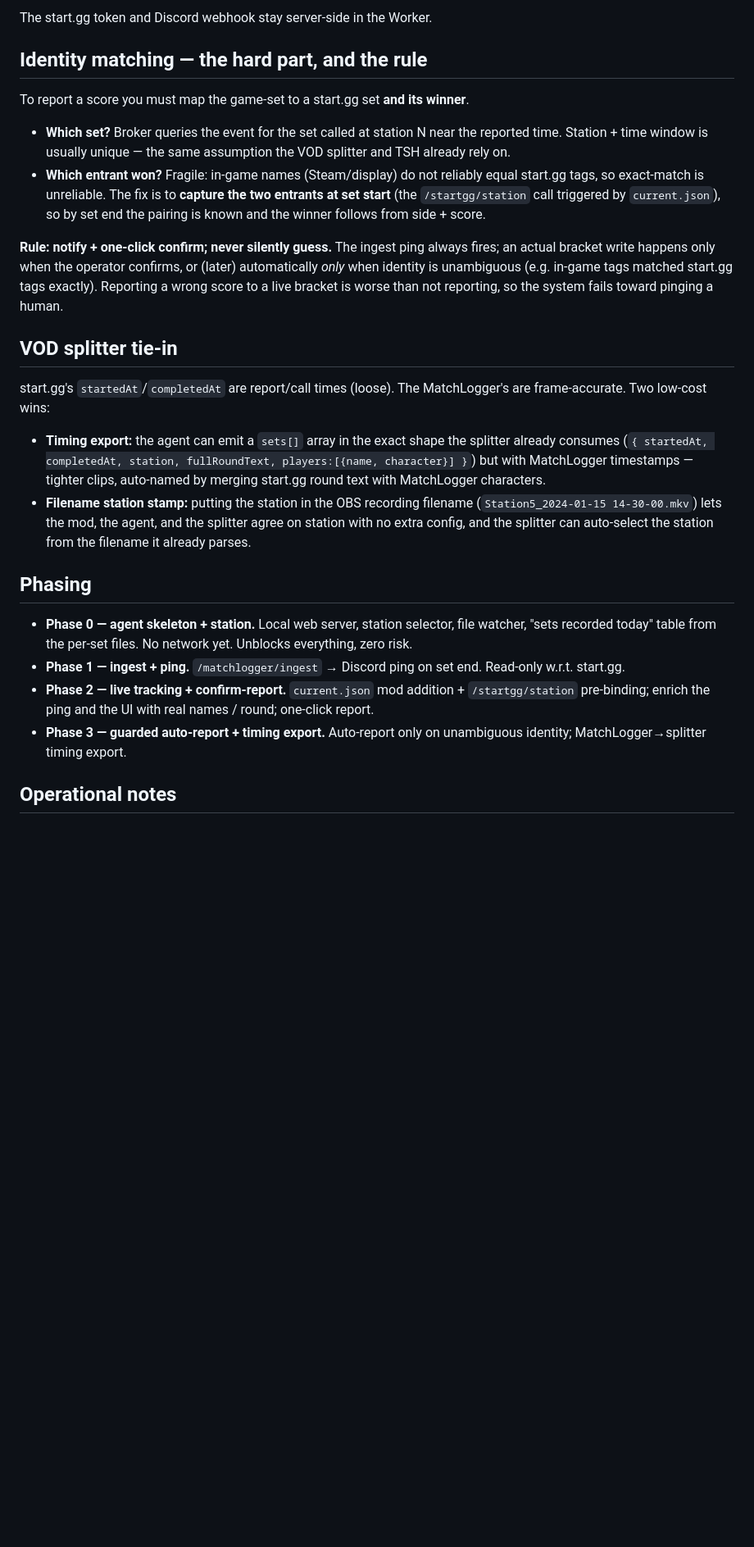
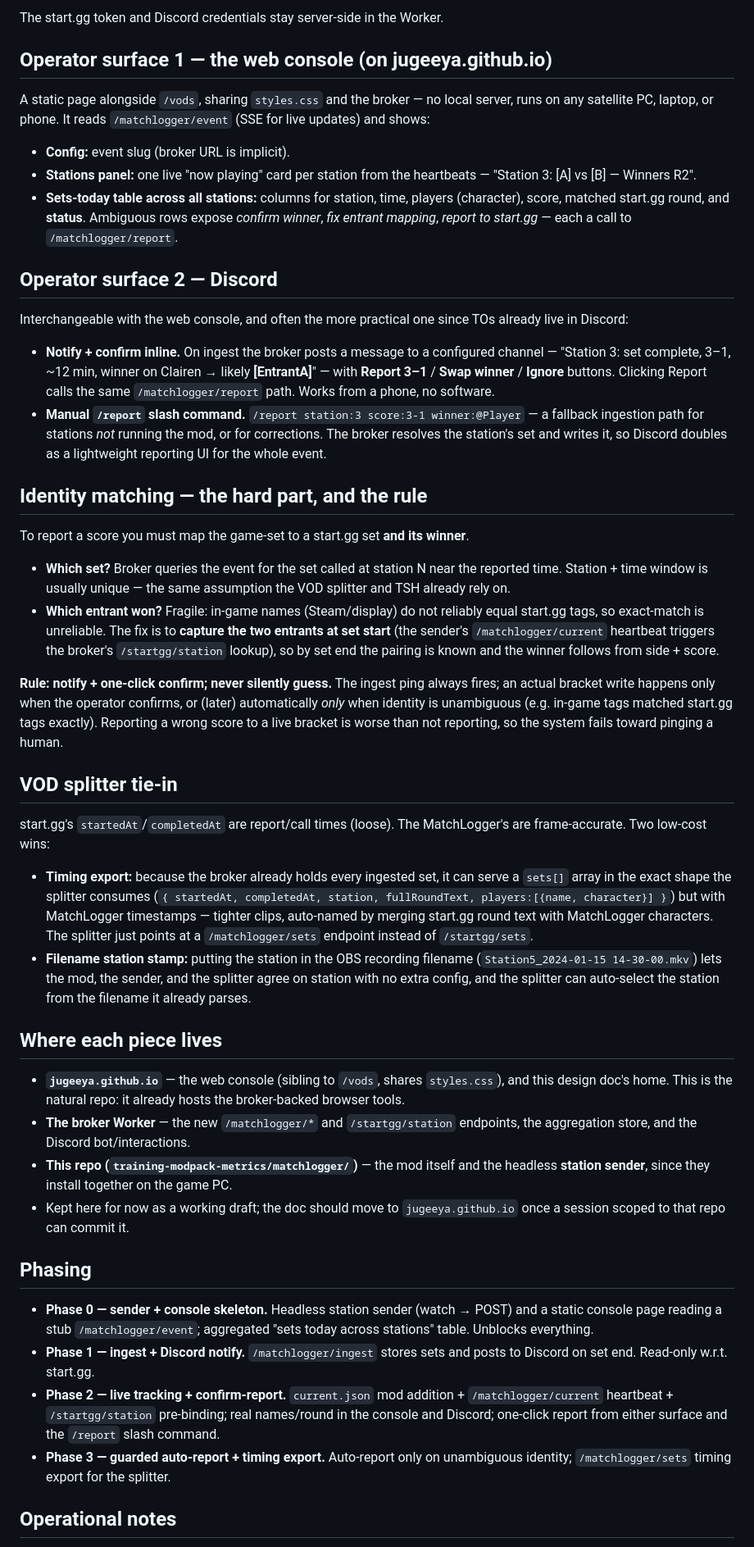
Before and after one commit to jugeeya/training-modpack-metrics, a Markdown page: matchlogger/DESIGN.md, the part around one of its changes. Shown at 82% size. Drawn GitHub-style; blank space fills up the shorter version.

```diff
--- a/matchlogger/DESIGN.md
+++ b/matchlogger/DESIGN.md
@@ -178,5 +189,34 @@ New:
 
-The start.gg token and Discord webhook stay server-side in the Worker.
+The start.gg token and Discord credentials stay server-side in the Worker.
+
+## Operator surface 1 — the web console (on jugeeya.github.io)
+
+A static page alongside `/vods`, sharing `styles.css` and the broker — no
+local server, runs on any satellite PC, laptop, or phone. It reads
+`/matchlogger/event` (SSE for live updates) and shows:
+
+- **Config:** event slug (broker URL is implicit).
+- **Stations panel:** one live "now playing" card per station from the
+  heartbeats — "Station 3: [A] vs [B] — Winners R2".
+- **Sets-today table across all stations:** columns for station, time, players
+  (character), score, matched start.gg round, and **status**. Ambiguous rows
+  expose *confirm winner*, *fix entrant mapping*, *report to start.gg* — each
+  a call to `/matchlogger/report`.
+
+## Operator surface 2 — Discord
+
+Interchangeable with the web console, and often the more practical one since
+TOs already live in Discord:
+
+- **Notify + confirm inline.** On ingest the broker posts a message to a
+  configured channel — "Station 3: set complete, 3–1, ~12 min, winner on
+  Clairen → likely **[EntrantA]**" — with **Report 3–1** / **Swap winner** /
+  **Ignore** buttons. Clicking Report calls the same `/matchlogger/report`
+  path. Works from a phone, no software.
+- **Manual `/report` slash command.** `/report station:3 score:3-1
+  winner:@Player` — a fallback ingestion path for stations *not* running the
+  mod, or for corrections. The broker resolves the station's set and writes
+  it, so Discord doubles as a lightweight reporting UI for the whole event.
 
 ## Identity matching — the hard part, and the rule
 
@@ -188,9 +228,10 @@ winner**.
   assumption the VOD splitter and TSH already rely on.
 - **Which entrant won?** Fragile: in-game names (Steam/display) do not
   reliably equal start.gg tags, so exact-match is unreliable. The fix is to
-  **capture the two entrants at set start** (the `/startgg/station` call
-  triggered by `current.json`), so by set end the pairing is known and the
-  winner follows from side + score.
+  **capture the two entrants at set start** (the sender's
+  `/matchlogger/current` heartbeat triggers the broker's `/startgg/station`
+  lookup), so by set end the pairing is known and the winner follows from
+  side + score.
 
 **Rule: notify + one-click confirm; never silently guess.** The ingest ping
 always fires; an actual bracket write happens only when the operator confirms,
@@ -203,28 +244,42 @@ is worse than not reporting, so the system fails toward pinging a human.
 start.gg's `startedAt`/`completedAt` are report/call times (loose). The
 MatchLogger's are frame-accurate. Two low-cost wins:
 
-- **Timing export:** the agent can emit a `sets[]` array in the exact shape
-  the splitter already consumes (`{ startedAt, completedAt, station,
-  fullRoundText, players:[{name, character}] }`) but with MatchLogger
-  timestamps — tighter clips, auto-named by merging start.gg round text with
-  MatchLogger characters.
+- **Timing export:** because the broker already holds every ingested set, it
+  can serve a `sets[]` array in the exact shape the splitter consumes (`{
+  startedAt, completedAt, station, fullRoundText, players:[{name, character}]
+  }`) but with MatchLogger timestamps — tighter clips, auto-named by merging
+  start.gg round text with MatchLogger characters. The splitter just points at
+  a `/matchlogger/sets` endpoint instead of `/startgg/sets`.
 - **Filename station stamp:** putting the station in the OBS recording
-  filename (`Station5_2024-01-15 14-30-00.mkv`) lets the mod, the agent, and
+  filename (`Station5_2024-01-15 14-30-00.mkv`) lets the mod, the sender, and
   the splitter agree on station with no extra config, and the splitter can
   auto-select the station from the filename it already parses.
 
+## Where each piece lives
+
+- **`jugeeya.github.io`** — the web console (sibling to `/vods`, shares
+  `styles.css`), and this design doc's home. This is the natural repo: it
+  already hosts the broker-backed browser tools.
+- **The broker Worker** — the new `/matchlogger/*` and `/startgg/station`
+  endpoints, the aggregation store, and the Discord bot/interactions.
+- **This repo (`training-modpack-metrics/matchlogger/`)** — the mod itself and
+  the headless **station sender**, since they install together on the game PC.
+- Kept here for now as a working draft; the doc should move to
+  `jugeeya.github.io` once a session scoped to that repo can commit it.
+
 ## Phasing
 
-- **Phase 0 — agent skeleton + station.** Local web server, station selector,
-  file watcher, "sets recorded today" table from the per-set files. No network
-  yet. Unblocks everything, zero risk.
-- **Phase 1 — ingest + ping.** `/matchlogger/ingest` → Discord ping on set
-  end. Read-only w.r.t. start.gg.
+- **Phase 0 — sender + console skeleton.** Headless station sender (watch →
+  POST) and a static console page reading a stub `/matchlogger/event`;
+  aggregated "sets today across stations" table. Unblocks everything.
+- **Phase 1 — ingest + Discord notify.** `/matchlogger/ingest` stores sets and
+  posts to Discord on set end. Read-only w.r.t. start.gg.
 - **Phase 2 — live tracking + confirm-report.** `current.json` mod addition +
-  `/startgg/station` pre-binding; enrich the ping and the UI with real names /
-  round; one-click report.
+  `/matchlogger/current` heartbeat + `/startgg/station` pre-binding; real
+  names/round in the console and Discord; one-click report from either surface
+  and the `/report` slash command.
 - **Phase 3 — guarded auto-report + timing export.** Auto-report only on
-  unambiguous identity; MatchLogger→splitter timing export.
+  unambiguous identity; `/matchlogger/sets` timing export for the splitter.
 
 ## Operational notes
 
```
Also changed, not shown: other parts of matchlogger/DESIGN.md (+86 -73 lines).
